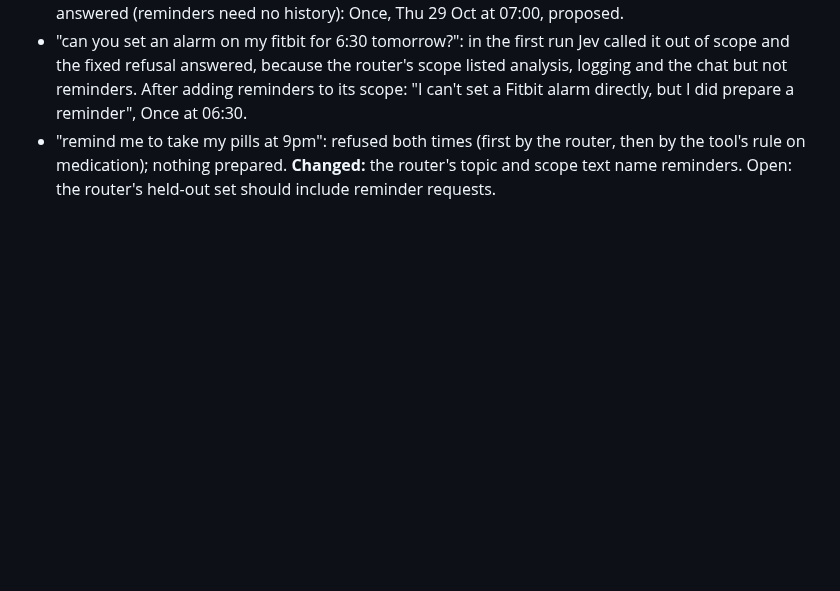
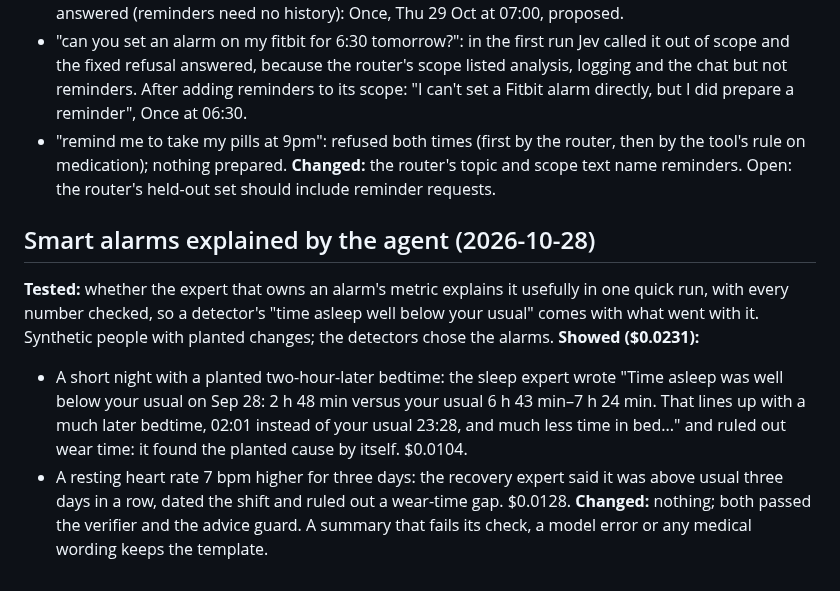
Before and after one commit to assi09/503P_Project, a Markdown page: docs/experiments.md, the part around the change. Rendered like a GitHub page; blank space fills up the shorter version.

Commit message:
Record the smart alarm explanation run
Spend log and experiments ($0.0231): the sleep expert found a planted late bedtime behind a short night by itself.

```diff
--- a/docs/experiments.md
+++ b/docs/experiments.md
@@ -447,3 +447,18 @@ synthetic person, a throwaway database.
   tool's rule on medication); nothing prepared.
 **Changed:** the router's topic and scope text name reminders. Open: the router's held-out set
 should include reminder requests.
+
+## Smart alarms explained by the agent (2026-10-28)
+
+**Tested:** whether the expert that owns an alarm's metric explains it usefully in one quick run,
+with every number checked, so a detector's "time asleep well below your usual" comes with what went
+with it. Synthetic people with planted changes; the detectors chose the alarms.
+**Showed ($0.0231):**
+- A short night with a planted two-hour-later bedtime: the sleep expert wrote "Time asleep was well
+  below your usual on Sep 28: 2 h 48 min versus your usual 6 h 43 min–7 h 24 min. That lines up
+  with a much later bedtime, 02:01 instead of your usual 23:28, and much less time in bed..." and
+  ruled out wear time: it found the planted cause by itself. $0.0104.
+- A resting heart rate 7 bpm higher for three days: the recovery expert said it was above usual
+  three days in a row, dated the shift and ruled out a wear-time gap. $0.0128.
+**Changed:** nothing; both passed the verifier and the advice guard. A summary that fails its check,
+a model error or any medical wording keeps the template.
```
Also changed, not shown: docs/costs.md (+1 -0 lines), docs/plan.md (+3 -2 lines).
